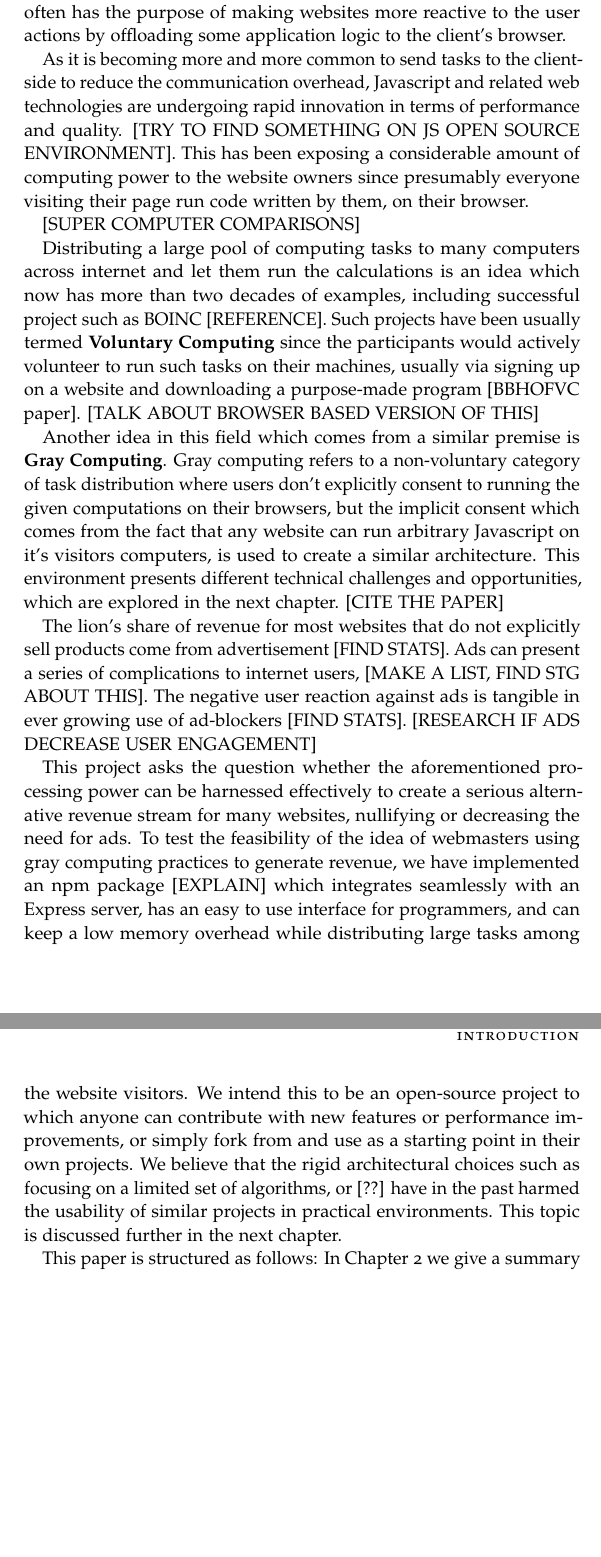
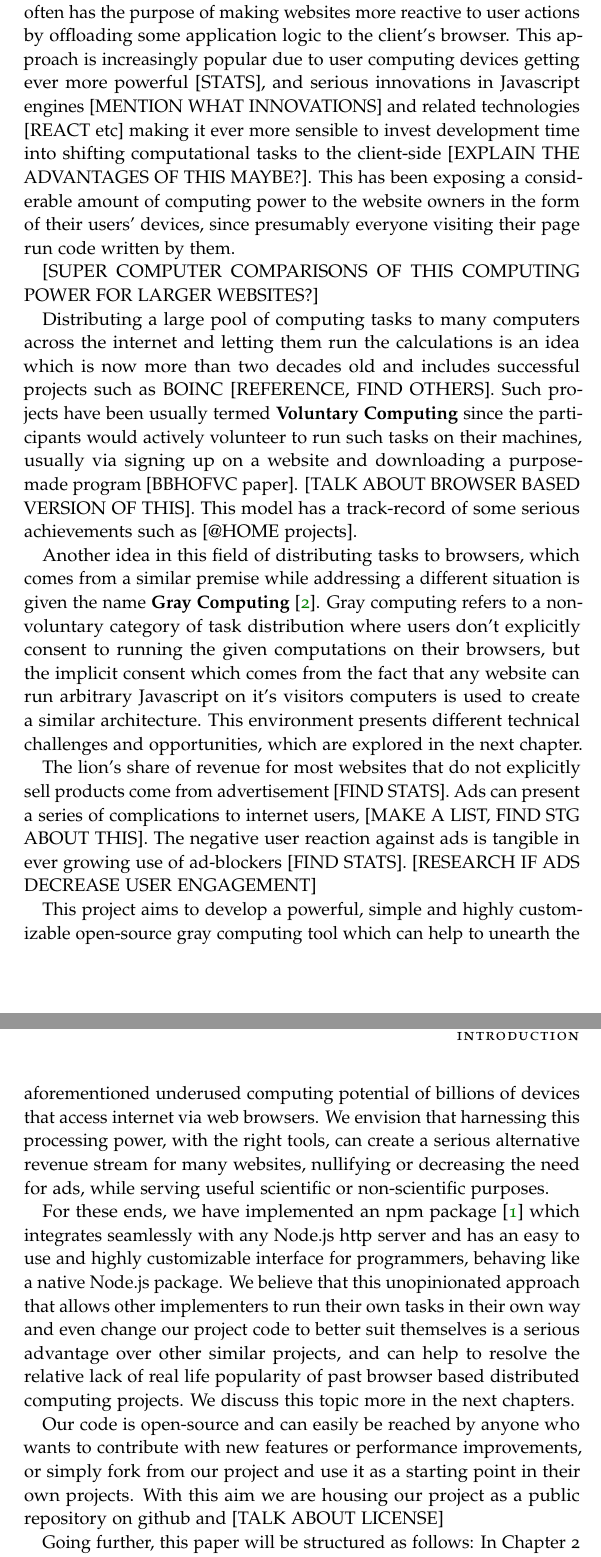
Before and after one commit to rug-ds-lab/bsc-2019-in-browser-computing, a LaTeX thesis (thesis/main.tex, which reads thesis/introduction.tex): two parts of pages 4 and 5 of 11, joined at a grey line, cut so that both start at the same text, the shorter picture padded with empty space. Compiled offline with pdfLaTeX.

Commit message:
more work on the intro

```diff
--- a/thesis/introduction.tex
+++ b/thesis/introduction.tex
@@ -1,28 +1,28 @@
 \chapter{Introduction}
-% Javascript. FIND SOME STATISTICS. Put link for express.
-Modern web relies increasingly on Javascript, which is used almost ubiquitously in client-side of any website and even increasingly on the server-side through frameworks such as Express. Client-side Javascript often has the purpose of making websites more reactive to the user actions by offloading some application logic to the client's browser.
-
-% Talk about web browsers being powerful. FIND STATS
-As it is becoming more and more common to send tasks to the client-side to reduce the communication overhead, Javascript and related web technologies are undergoing rapid innovation in terms of performance and quality. [TRY TO FIND SOMETHING ON JS OPEN SOURCE ENVIRONMENT]. This has been exposing a considerable amount of computing power to the website owners since presumably everyone visiting their page run code written by them, on their browser.
+% Why JS is good
+Modern web relies increasingly on Javascript, which is used almost ubiquitously in client-side of any website and is an increasingly popular tool for server applications through Node.js.
+Client-side Javascript often has the purpose of making websites more reactive to user actions by offloading some application logic to the client's browser. This approach is increasingly popular due to user computing devices getting ever more powerful [STATS], and serious innovations in Javascript engines [MENTION WHAT INNOVATIONS] and related technologies [REACT etc] making it ever more sensible to invest development time into shifting computational tasks to the client-side [EXPLAIN THE ADVANTAGES OF THIS MAYBE?].
+This has been exposing a considerable amount of computing power to the website owners in the form of their users' devices, since presumably everyone visiting their page run code written by them.
 
 % Mention super computer comparisons
-[SUPER COMPUTER COMPARISONS]
-
+[SUPER COMPUTER COMPARISONS OF THIS COMPUTING POWER FOR LARGER WEBSITES?]
 
 % Volunteer computing
-Distributing a large pool of computing tasks to many computers across internet and let them run the calculations is an idea which now has more than two decades of examples, including successful project such as BOINC [REFERENCE]. Such projects have been usually termed \textbf{Voluntary Computing} since the participants would actively volunteer to run such tasks on their machines, usually via signing up on a website and downloading a purpose-made program [BBHOFVC paper]. [TALK ABOUT BROWSER BASED VERSION OF THIS]
+Distributing a large pool of computing tasks to many computers across the internet and letting them run the calculations is an idea which is now more than two decades old and includes successful projects such as BOINC [REFERENCE, FIND OTHERS]. Such projects have been usually termed \textbf{Voluntary Computing} since the participants would actively volunteer to run such tasks on their machines, usually via signing up on a website and downloading a purpose-made program [BBHOFVC paper]. [TALK ABOUT BROWSER BASED VERSION OF THIS]. This model has a track-record of some serious achievements such as [@HOME projects].
 
 % Gray computing
-Another idea in this field which comes from a similar premise is \textbf{Gray Computing}. Gray computing refers to a non-voluntary category of task distribution where users don't explicitly consent to running the given computations on their browsers, but the implicit consent which comes from the fact that any website can run arbitrary Javascript on it's visitors computers, is used to create a similar architecture. This environment presents different technical challenges and opportunities, which are explored in the next chapter.
-[CITE THE PAPER]
+Another idea in this field of distributing tasks to browsers, which comes from a similar premise while addressing a different situation is given the name \textbf{Gray Computing} \cite{pathak2013texture}. Gray computing refers to a non-voluntary category of task distribution where users don't explicitly consent to running the given computations on their browsers, but the implicit consent which comes from the fact that any website can run arbitrary Javascript on it's visitors computers is used to create a similar architecture. This environment presents different technical challenges and opportunities, which are explored in the next chapter.
 
 % Maybe mention ads and why they are bad?
 The lion's share of revenue for most websites that do not explicitly sell products come from advertisement [FIND STATS]. Ads can present a series of complications to internet users, [MAKE A LIST, FIND STG ABOUT THIS]. The negative user reaction against ads is tangible in ever growing use of ad-blockers [FIND STATS]. [RESEARCH IF ADS DECREASE USER ENGAGEMENT]
 
-% Maybe discuss how it's difficult to find an alternative revenue stream?
+% Transition to our idea of using computing power instead of ads
+This project aims to develop a powerful, simple and highly customizable open-source gray computing tool which can help to unearth the aforementioned underused computing potential of billions of devices that access internet via web browsers. We envision that harnessing this processing power, with the right tools, can create a serious alternative revenue stream for many websites, nullifying or decreasing the need for ads, while serving useful scientific or non-scientific purposes.
 
-% Transition to our idea of using computing power instead of ads
-This project asks the question whether the aforementioned processing power can be harnessed effectively to create a serious alternative revenue stream for many websites, nullifying or decreasing the need for ads. To test the feasibility of the idea of webmasters using gray computing practices to generate revenue, we have implemented an npm package [EXPLAIN] which integrates seamlessly with an Express server, has an easy to use interface for programmers, and can keep a low memory overhead while distributing large tasks among the website visitors. We intend this to be an open-source project to which anyone can contribute with new features or performance improvements, or simply fork from and use as a starting point in their own projects. We believe that the rigid architectural choices such as focusing on a limited set of algorithms, or [??] have in the past harmed the usability of similar projects in practical environments. This topic is discussed further in the next chapter.
+For these ends, we have implemented an npm package \cite{npm} which integrates seamlessly with any Node.js http server and has an easy to use and highly customizable interface for programmers, behaving like a native Node.js package.
+We believe that this unopinionated approach that allows other implementers to run their own tasks in their own way and even change our project code to better suit themselves is a serious advantage over other similar projects, and can help to resolve the relative lack of real life popularity of past browser based distributed computing projects. We discuss this topic more in the next chapters.
+
+Our code is open-source and can easily be reached by anyone who wants to contribute with new features or performance improvements, or simply fork from our project and use it as a starting point in their own projects. With this aim we are housing our project as a public repository on github and [TALK ABOUT LICENSE]
 
 % Talk about the paper structure
-This paper is structured as follows: In Chapter 2 we give a summary of related work, explaining how we have benefited from the design and technology choices of similar projects to ours. The chapter further quotes from survey papers which have examined many past projects, and goes on to explain in which ways we have attempted to differ in our project in order to produce a solution that can be adopted easily by people for diverse tasks. In Chapter 3 we summarise our code architecture, and talk about the main components of our program in more detail. Chapter 4 focuses on evaluating different types of tasks and their performance on our system. Finally in Chapter 5 we present our conclusions and in Chapter 6 we present ideas that can be considered to improve the project in the future work.
+Going further, this paper will be structured as follows: In Chapter 2 we give a summary of related work, explaining how we have benefited from the design and technology choices of similar projects to ours. The chapter further quotes from survey papers which have examined many past projects, and goes on to explain in which ways we have attempted to differ in our project in order to produce a solution that can be adopted easily by people for diverse tasks. In Chapter 3 we summarise our code architecture, and talk about the main components of our program in more detail. Chapter 4 focuses on evaluating different types of tasks and their performance on our system. Finally in Chapter 5 we present our conclusions and in Chapter 6 we present ideas that can be considered to improve the project in the future work.
```
Also changed, not shown: thesis/related_work.tex (+1 -0 lines), thesis/sources.bib (+11 -0 lines), thesis/main.pdf.
